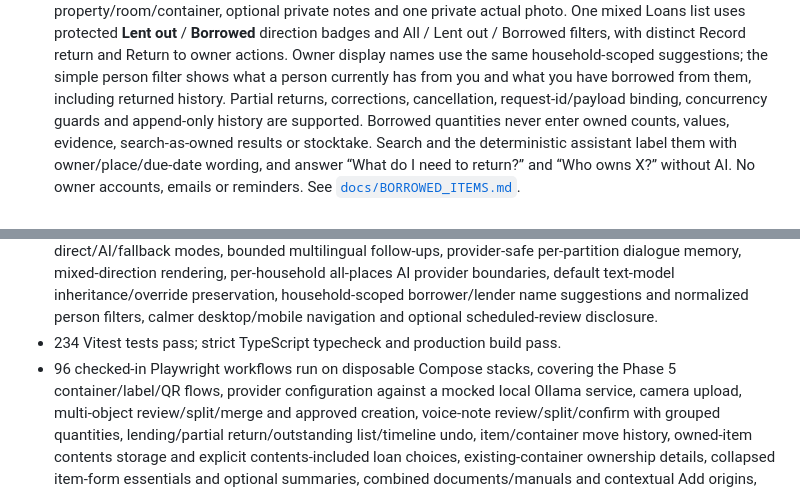
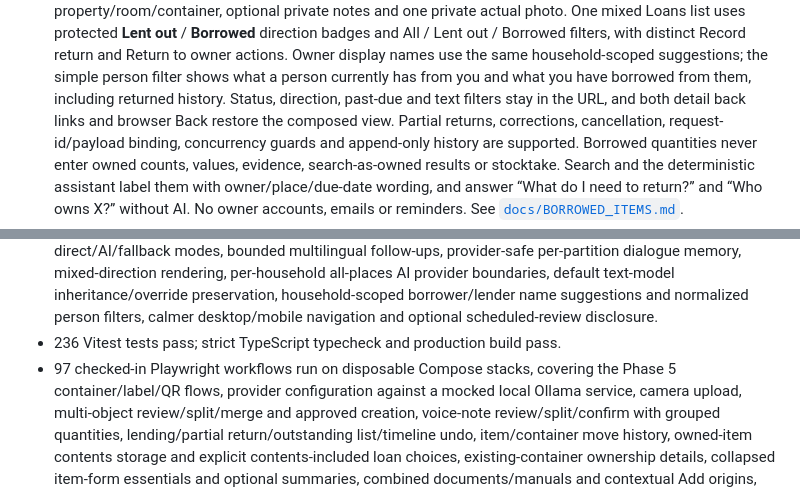
Before and after one commit to adorostkar/housetory, a Markdown page: README.md, 2 parts joined by grey strips. GitHub-like rendering.

Commit message:
Preserve composed loan filters across detail navigation

```diff
--- a/README.md
+++ b/README.md
@@ -246,7 +246,9 @@ Tailscale is optional.
   filters, with distinct Record return and Return to owner actions. Owner display
   names use the same household-scoped suggestions; the simple person filter shows
   what a person currently has from you and what you have borrowed from them,
-  including returned history. Partial
+  including returned history. Status, direction, past-due and text filters stay
+  in the URL, and both detail back links and browser Back restore the composed
+  view. Partial
   returns, corrections, cancellation, request-id/payload binding, concurrency
   guards and append-only history are supported. Borrowed quantities never enter
   owned counts, values, evidence, search-as-owned results or stocktake. Search and
@@ -435,8 +437,8 @@ stack, not just unit mocks:
   inheritance/override preservation, household-scoped borrower/lender name
   suggestions and normalized person filters, calmer desktop/mobile navigation and
   optional scheduled-review disclosure.
-- 234 Vitest tests pass; strict TypeScript typecheck and production build pass.
-- 96 checked-in Playwright workflows run on disposable Compose stacks, covering
+- 236 Vitest tests pass; strict TypeScript typecheck and production build pass.
+- 97 checked-in Playwright workflows run on disposable Compose stacks, covering
   the Phase 5 container/label/QR flows, provider configuration against a mocked
   local Ollama service, camera upload, multi-object review/split/merge and
   approved creation, voice-note review/split/confirm with grouped quantities,
```
Also changed, not shown: docs/SIMPLE_LOAN_NAMES.md (+18 -3 lines), docs/walkthrough/simple-loan-names/06-loans-returned-origin.png (added), docs/walkthrough/simple-loan-names/07-loans-composed-filters.png (added), 3 other files.
